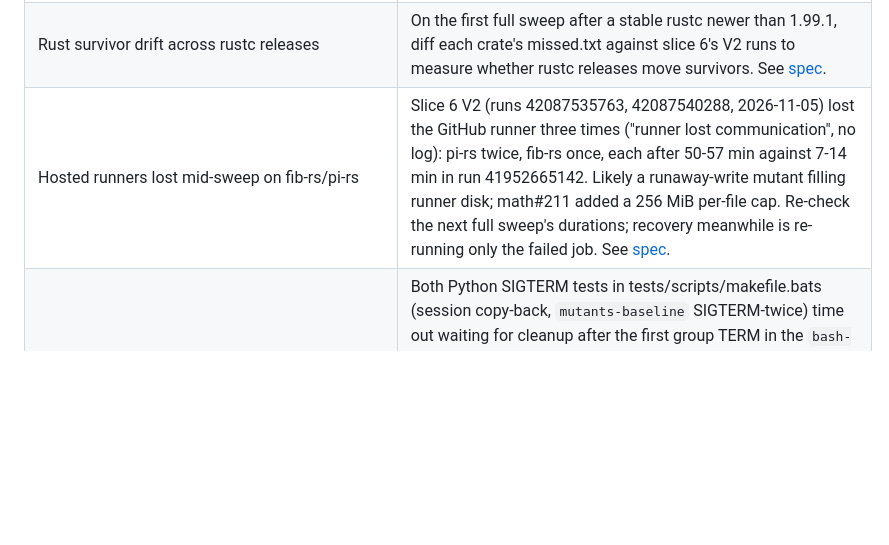
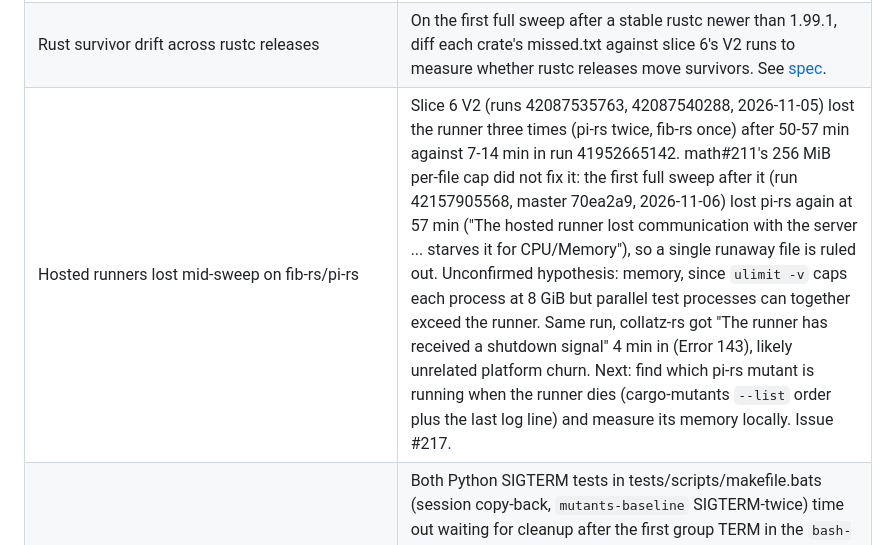
Before and after one commit to brujack/math, a Markdown page: docs/superpowers/README.md, the part around the change. Drawn GitHub-style; blank space fills up the shorter version.

Commit message:
docs(backlog): runner loss persists after the file cap (run 42157905568)
Co-Authored-By: Claude Opus 5.5 <noreply@anthropic.com>
Claude-Session: https://claude.ai/code/session_01RMRWKJkieFLxHm1PrQj2a8

```diff
--- a/docs/superpowers/README.md
+++ b/docs/superpowers/README.md
@@ -99,7 +99,7 @@ Add a new row to the group that matches its priority.
 | ----------------------------------------------------------------------------------------- | ---------------------------------------------------------------------------------------------------------------------------------------------------------------------------------------------------------------------------------------------------------------------------------------------------------------------------------------------------------------------------------------------------------------------------------------------------------------------------------------------------------------------------------------------------------------------------------------------------------------------------------------------------------------------------------------------------------------------------------- |
 | pi/e render helpers: three equivalent cosmic-ray survivors | Measured 2026-11-05 on master 70ea2a9 (runs 42157890077 pi, 42157892557 e): the render helpers kept 6 survivors per file. fix/worldclass-rest pinned the three killable ones (the `/ 100` bar-fill divisor and floor division in the rate). The rest are equivalent: `//` in `int(bar_length * pct // 100)` (non-negative operand), and `> 0` read as `!= 0` for `elapsed` and `done` (monotonic clock and a non-negative count). Exclude them in `cosmic-ray.toml` if the survivor count should read zero. |
 | Rust survivor drift across rustc releases | On the first full sweep after a stable rustc newer than 1.99.1, diff each crate's missed.txt against slice 6's V2 runs to measure whether rustc releases move survivors. See [spec](specs/2026-11-05-worldclass-slice6-rust-sweep-ratchet-design.md). |
-| Hosted runners lost mid-sweep on fib-rs/pi-rs | Slice 6 V2 (runs 42087535763, 42087540288, 2026-11-05) lost the GitHub runner three times ("runner lost communication", no log): pi-rs twice, fib-rs once, each after 50-57 min against 7-14 min in run 41952665142. Likely a runaway-write mutant filling runner disk; math#211 added a 256 MiB per-file cap. Re-check the next full sweep's durations; recovery meanwhile is re-running only the failed job. See [spec](specs/2026-11-05-worldclass-slice6-rust-sweep-ratchet-design.md). |
+| Hosted runners lost mid-sweep on fib-rs/pi-rs | Slice 6 V2 (runs 42087535763, 42087540288, 2026-11-05) lost the runner three times (pi-rs twice, fib-rs once) after 50-57 min against 7-14 min in run 41952665142. math#211's 256 MiB per-file cap did not fix it: the first full sweep after it (run 42157905568, master 70ea2a9, 2026-11-06) lost pi-rs again at 57 min ("The hosted runner lost communication with the server ... starves it for CPU/Memory"), so a single runaway file is ruled out. Unconfirmed hypothesis: memory, since `ulimit -v` caps each process at 8 GiB but parallel test processes can together exceed the runner. Same run, collatz-rs got "The runner has received a shutdown signal" 4 min in (Error 143), likely unrelated platform churn. Next: find which pi-rs mutant is running when the runner dies (cargo-mutants `--list` order plus the last log line) and measure its memory locally. Issue #217. |
 | Python SIGTERM tests fail under the coverage tracer in CI only | Both Python SIGTERM tests in tests/scripts/makefile.bats (session copy-back, `mutants-baseline` SIGTERM-twice) time out waiting for cleanup after the first group TERM in the `bash-coverage` job (runs 42113090781, 42126186260); the Rust ones pass there and all pass in the `scripts` job. Not reproduced locally, including `make bash-coverage` pinned to 2 CPUs (green, 76 s). math#212 skips them when `_COV_TRACE_FILE` is set (no coverage lost: recipes are outside the denominator) and dumps SigBlk/SigIgn/SigCgt on any timeout. Root cause unknown: needs the dump from a CI run with the skip lifted. Found 2026-11-05. |
 | e-rs `WRITE_MIN_CHUNK` lacks `#[cfg(unix)]` | pi-rs gates the constant with `#[cfg(unix)]`; e-rs does not, while its only user (`write_e_file`) is unix-only, so a non-unix build would warn on dead code and the two mirrored crates differ in shape. One attribute line, but it shifts every later line in `e/e-rs/src/main.rs`, so the e-rs `exclude_re` entries from line 87 on must move by one in the same change (`tests/test_mutants_exclusions.py` will flag them otherwise). Found by pr-review on math#203. |
 | `INSTALL_HINT` in `tests/test_mutants_exclusions.py` is an unchecked third copy of the cargo-mutants pin | `tests/test_tool_pins.py` pins the taiki-e `cargo-mutants@27.1.0` to `mutation-testing.yml`'s `cargo install` version, but the skip-message hint hard-codes 27.1.0 and no test reads it. A pin bump would leave a stale install instruction. Derive it from `mutation-testing.yml` or assert it in `test_tool_pins.py`. Found by test-quality-review on math#203. |
```
